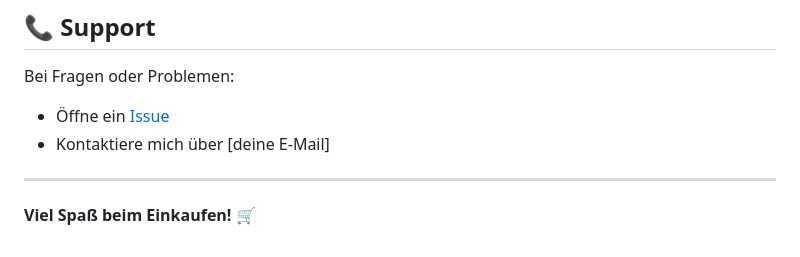
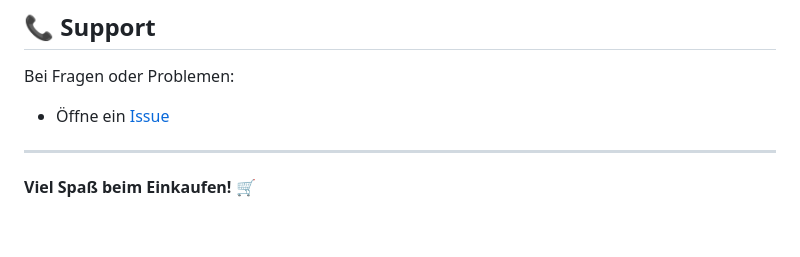
Before and after one commit to FelixThe/Einkaufsliste, a Markdown page: README.md, the part around the change. Rendered like a GitHub page.

```diff
--- a/README.md
+++ b/README.md
@@ -222,7 +222,6 @@ Dieses Projekt ist unter der MIT-Lizenz lizenziert - siehe [LICENSE](LICENSE) f
 
 Bei Fragen oder Problemen:
 - Öffne ein [Issue](https://github.com/username/repository/issues)
-- Kontaktiere mich über [deine E-Mail]
 
 ---
 
```
